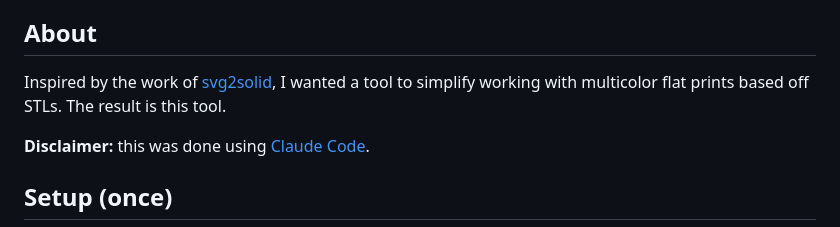
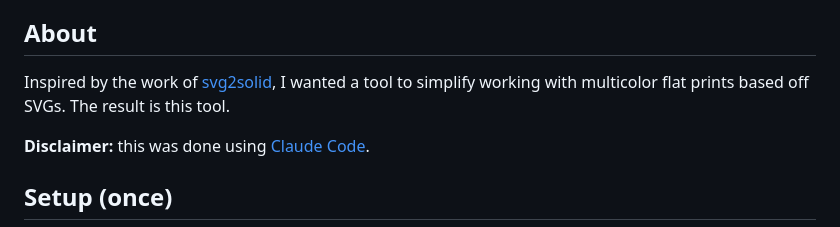
Before and after one commit to lacan/svg-to-stl, a Markdown page: README.md, the part around the change. Rendered like a GitHub page.

Commit message:
README: flat prints are based off SVGs, not STLs
Co-Authored-By: Claude Opus 5.5 <noreply@anthropic.com>

```diff
--- a/README.md
+++ b/README.md
@@ -7,7 +7,7 @@ entirely in the browser.
 ## About
 
 Inspired by the work of [svg2solid](https://svg2solid.rknt.de/), I wanted a
-tool to simplify working with multicolor flat prints based off STLs. The
+tool to simplify working with multicolor flat prints based off SVGs. The
 result is this tool.
 
 **Disclaimer:** this was done using [Claude Code](https://claude.com/claude-code).
```
